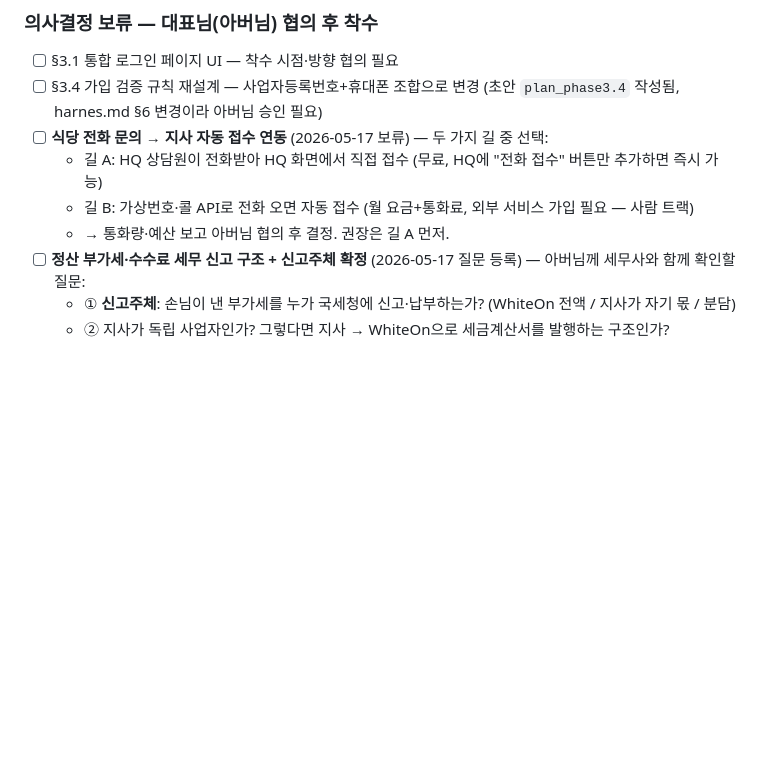
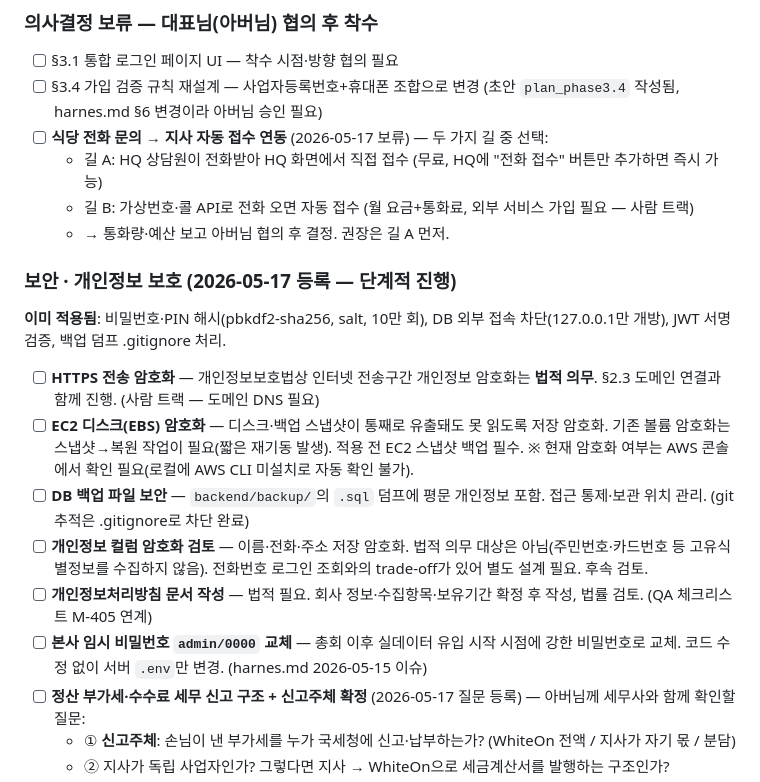
Before and after one commit to zpwkguswp/WasherCRM, a Markdown page: work_schedule.md, the part around the change. Rendered like a GitHub page; blank space fills up the shorter version.

Commit message:
docs: 보안·개인정보 보호 항목을 할 일 목록에 정리
HTTPS 전송 암호화(법적 의무)·EBS 디스크 암호화·백업 파일 보안·
개인정보 컬럼 암호화 검토·개인정보처리방침 작성·admin 비번 교체를
work_schedule.md 보류 섹션에 단계적 진행 항목으로 등록.
이미 적용된 것(PIN 해시·DB 외부차단·JWT)도 함께 명시.

Co-Authored-By: Claude Opus 4.7 (1M context) <noreply@anthropic.com>

```diff
--- a/work_schedule.md
+++ b/work_schedule.md
@@ -73,6 +73,17 @@
   - 길 A: HQ 상담원이 전화받아 HQ 화면에서 직접 접수 (무료, HQ에 "전화 접수" 버튼만 추가하면 즉시 가능)
   - 길 B: 가상번호·콜 API로 전화 오면 자동 접수 (월 요금+통화료, 외부 서비스 가입 필요 — 사람 트랙)
   - → 통화량·예산 보고 아버님 협의 후 결정. 권장은 길 A 먼저.
+
+### 보안 · 개인정보 보호 (2026-05-17 등록 — 단계적 진행)
+
+**이미 적용됨**: 비밀번호·PIN 해시(pbkdf2-sha256, salt, 10만 회), DB 외부 접속 차단(127.0.0.1만 개방), JWT 서명 검증, 백업 덤프 .gitignore 처리.
+
+- [ ] **HTTPS 전송 암호화** — 개인정보보호법상 인터넷 전송구간 개인정보 암호화는 **법적 의무**. §2.3 도메인 연결과 함께 진행. (사람 트랙 — 도메인 DNS 필요)
+- [ ] **EC2 디스크(EBS) 암호화** — 디스크·백업 스냅샷이 통째로 유출돼도 못 읽도록 저장 암호화. 기존 볼륨 암호화는 스냅샷→복원 작업이 필요(짧은 재기동 발생). 적용 전 EC2 스냅샷 백업 필수. ※ 현재 암호화 여부는 AWS 콘솔에서 확인 필요(로컬에 AWS CLI 미설치로 자동 확인 불가).
+- [ ] **DB 백업 파일 보안** — `backend/backup/`의 `.sql` 덤프에 평문 개인정보 포함. 접근 통제·보관 위치 관리. (git 추적은 .gitignore로 차단 완료)
+- [ ] **개인정보 컬럼 암호화 검토** — 이름·전화·주소 저장 암호화. 법적 의무 대상은 아님(주민번호·카드번호 등 고유식별정보를 수집하지 않음). 전화번호 로그인 조회와의 trade-off가 있어 별도 설계 필요. 후속 검토.
+- [ ] **개인정보처리방침 문서 작성** — 법적 필요. 회사 정보·수집항목·보유기간 확정 후 작성, 법률 검토. (QA 체크리스트 M-405 연계)
+- [ ] **본사 임시 비밀번호 `admin/0000` 교체** — 총회 이후 실데이터 유입 시작 시점에 강한 비밀번호로 교체. 코드 수정 없이 서버 `.env`만 변경. (harnes.md 2026-05-15 이슈)
 - [ ] **정산 부가세·수수료 세무 신고 구조 + 신고주체 확정** (2026-05-17 질문 등록) — 아버님께 세무사와 함께 확인할 질문:
   - ① **신고주체**: 손님이 낸 부가세를 누가 국세청에 신고·납부하는가? (WhiteOn 전액 / 지사가 자기 몫 / 분담)
   - ② 지사가 독립 사업자인가? 그렇다면 지사 → WhiteOn으로 세금계산서를 발행하는 구조인가?
```
